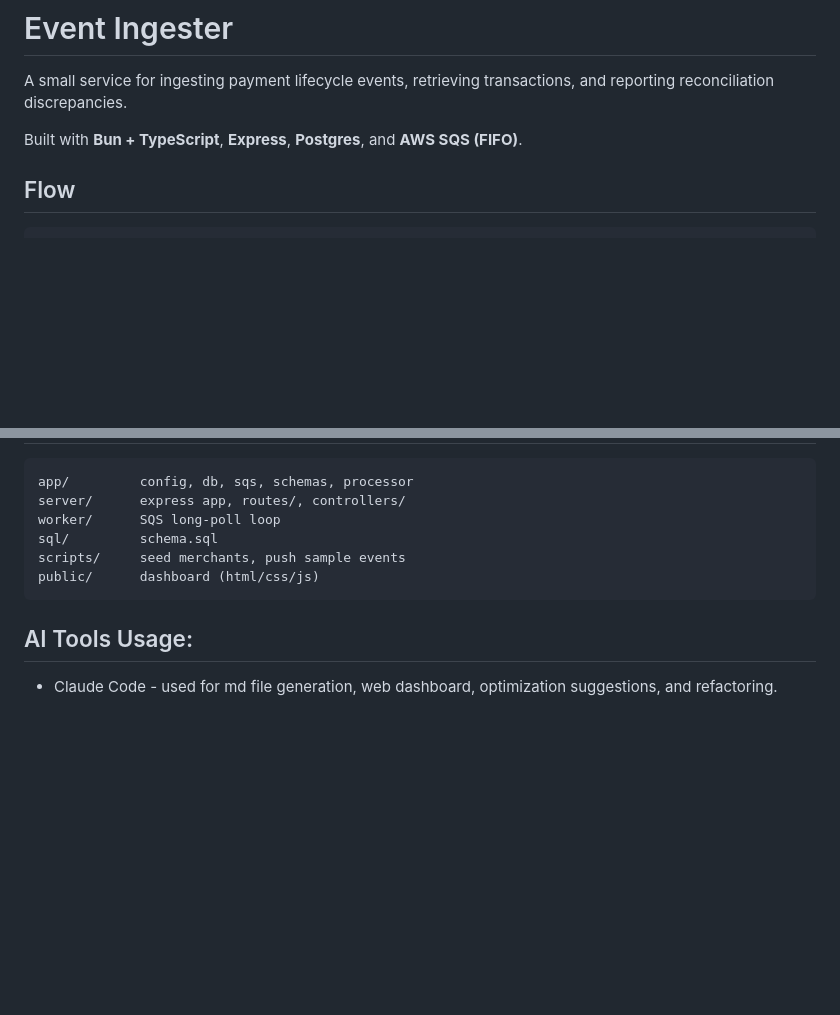
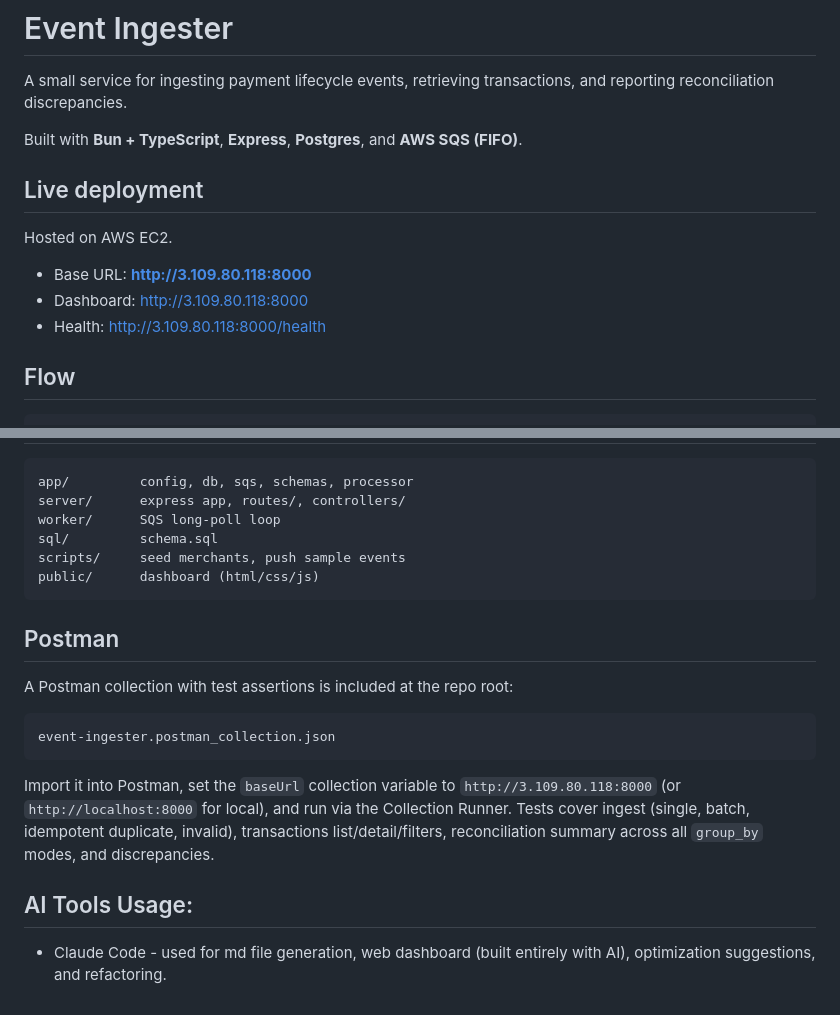
Before and after one commit to hari-uc/event-ingester, a Markdown page: README.md, 2 parts joined by grey strips. GitHub-like rendering; blank space fills up the shorter version.

Commit message:
docs: update README with live deployment details and Postman collection instructions

````diff
--- a/README.md
+++ b/README.md
@@ -3,6 +3,14 @@
 A small service for ingesting payment lifecycle events, retrieving transactions, and reporting reconciliation discrepancies.
 
 Built with **Bun + TypeScript**, **Express**, **Postgres**, and **AWS SQS (FIFO)**.
+
+## Live deployment
+
+Hosted on AWS EC2.
+
+- Base URL: **http://3.109.80.118:8000**
+- Dashboard: http://3.109.80.118:8000
+- Health:    http://3.109.80.118:8000/health
 
 ## Flow
 
@@ -87,5 +95,15 @@ scripts/     seed merchants, push sample events
 public/      dashboard (html/css/js)
 ```
 
+## Postman
+
+A Postman collection with test assertions is included at the repo root:
+
+```
+event-ingester.postman_collection.json
+```
+
+Import it into Postman, set the `baseUrl` collection variable to `http://3.109.80.118:8000` (or `http://localhost:8000` for local), and run via the Collection Runner. Tests cover ingest (single, batch, idempotent duplicate, invalid), transactions list/detail/filters, reconciliation summary across all `group_by` modes, and discrepancies.
+
 ## AI Tools Usage:
-- Claude Code - used for md file generation, web dashboard, optimization suggestions, and refactoring.
+- Claude Code - used for md file generation, web dashboard (built entirely with AI), optimization suggestions, and refactoring.
````
